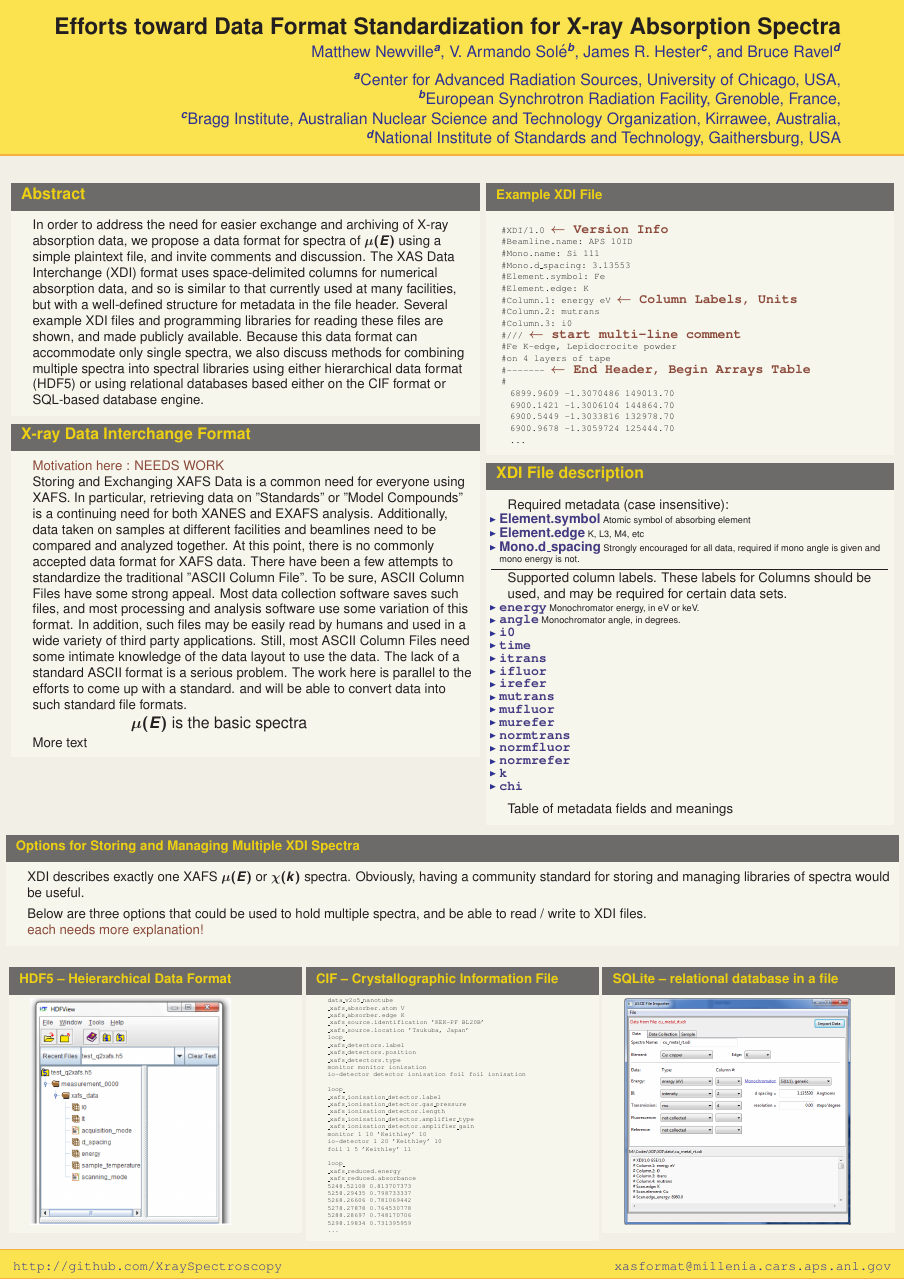
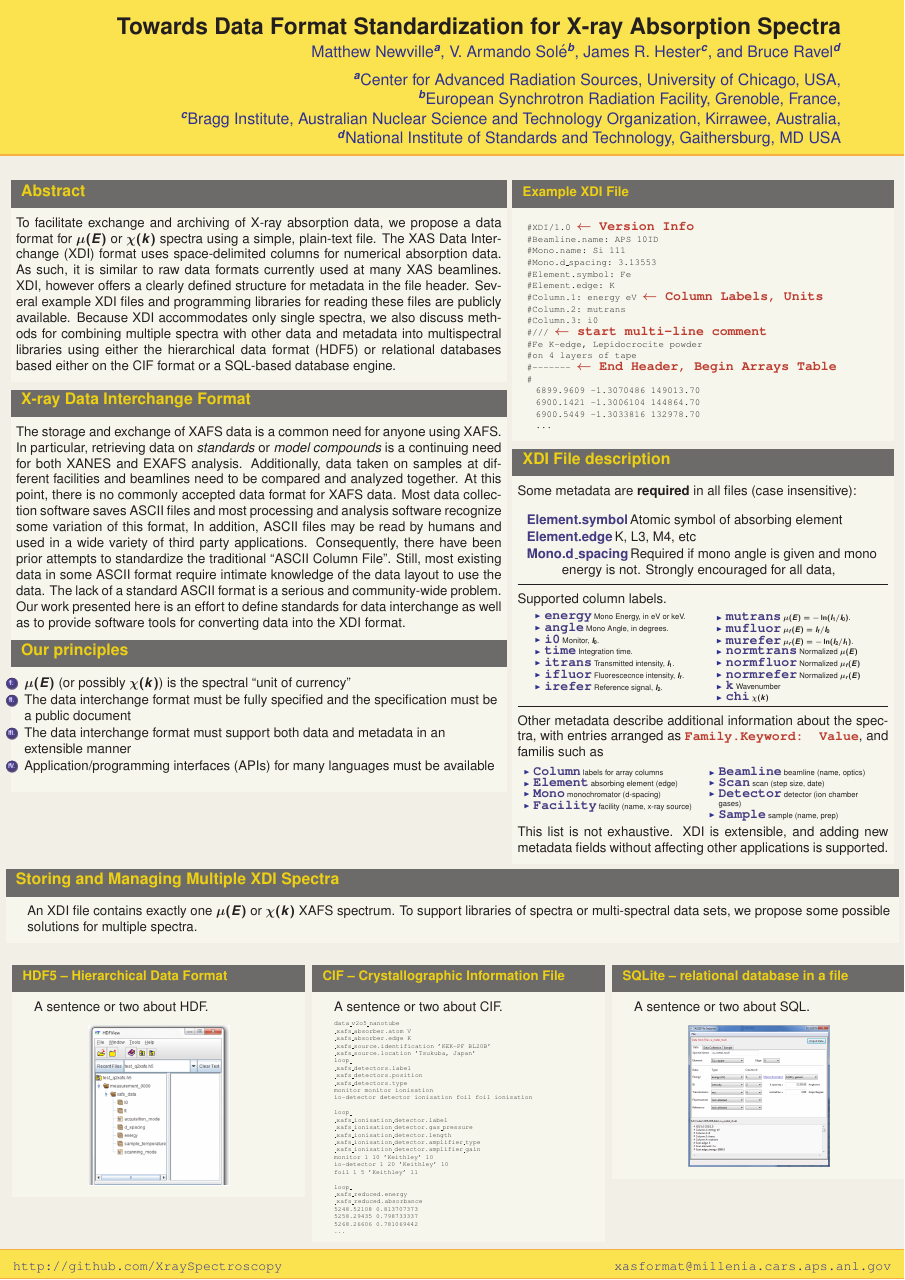
Before and after one commit to XraySpectroscopy/XAS-Data-Interchange, a LaTeX poster (doc/Poster_XAFS15/XDI_Poster.tex, which reads doc/Poster_XAFS15/beamerthemeXDI.sty): the whole page. Compiled offline with pdfLaTeX.

Commit message:
Bruce's additions, more on Families of metadata

```diff
--- a/doc/Poster_XAFS15/XDI_Poster.tex
+++ b/doc/Poster_XAFS15/XDI_Poster.tex
@@ -1,5 +1,6 @@
 \documentclass[final]{beamer}
 \usepackage{grffile}
+\usepackage{ragged2e}
 \mode<presentation> {
 \usetheme{XDI}
 \setbeamercovered{transparent}
@@ -11,7 +12,7 @@
 \boldmath
 \usepackage[english]{babel}
 \usepackage[latin1]{inputenc}
-\definecolor{Red}{rgb}{0.5,0,0}
+\definecolor{Red}{rgb}{0.75,0,0}
 \definecolor{Blue}{rgb}{0,0,0.75}
 \newcommand{\Color}[2]{{\textcolor{#1}{#2}}}
 \newcommand{\Red}[1]{{\Color{Red}{#1}}}
@@ -24,45 +25,48 @@
 \usepackage[orientation=portrait,size=a0,scale=1.4]{beamerposter}
 \graphicspath{{images/}}
 
-\title[XAFS Data Formats Poster]{Efforts toward Data Format Standardization for X-ray Absorption Spectra}
+\title[XAFS Data Formats Poster]{Towards Data Format Standardization for X-ray Absorption Spectra}
 \author[Newville, Sol\'e, Ravel, and Hester]{
 Matthew Newville${}^{a}$, V. Armando  Sol\'e${}^{b}$,  James R. Hester${}^{c}$, and Bruce Ravel${}^{d}$}
 \institute[]{
-  ${}^{a}$Center for Advanced Radiation Sources, University of  Chicago, USA, \par
+  ${}^{a}$Center for Advanced Radiation Sources, University of Chicago, USA, \par
   ${}^{b}$European Synchrotron Radiation Facility, Grenoble, France, \par
   ${}^{c}$Bragg Institute, Australian Nuclear Science and Technology Organization, Kirrawee, Australia, \par
-  ${}^{d}$National Institute  of Standards and Technology, Gaithersburg,
-  USA
+  ${}^{d}$National Institute  of Standards and Technology, Gaithersburg, MD USA
 }
 
   \date{23-July-2012}
 
   \begin{document}
   \begin{frame}{}
-    \vspace{2mm}
+%    \vspace{2mm}
     \begin{columns}[t]
-      \begin{column}{.52\linewidth}
+      \begin{column}{.55\linewidth}
         \begin{block}{\large Abstract}
+          \justifying
 
-          In order to address the need for easier exchange and archiving of
-          X-ray absorption data, we propose a data format for spectra of
-          $\mu(E)$ using a simple plaintext file, and invite comments and
-          discussion. The XAS Data Interchange (XDI) format uses
-          space-delimited columns for numerical absorption data, and so is
-          similar to that currently used at many facilities, but with a
-          well-defined structure for metadata in the file header.  Several
-          example XDI files and programming libraries for reading these
-          files are shown, and made publicly available.  Because this data
-          format can accommodate only single spectra, we also discuss
-          methods for combining multiple spectra into spectral libraries
-          using either hierarchical data format (HDF5) or using relational
-          databases based either on the CIF format or SQL-based database
-          engine.
+          To facilitate exchange and archiving of X-ray absorption
+          data, we propose a data format for $\mu(E)$ or $\chi(k)$
+          spectra using a simple, plain-text file. The XAS Data
+          Interchange (XDI) format uses space-delimited columns for
+          numerical absorption data.  As such, it is similar to raw
+          data formats currently used at many XAS beamlines.  XDI,
+          however offers a clearly defined structure for metadata in
+          the file header.  Several example XDI files and programming
+          libraries for reading these files are publicly available.
+          Because XDI accommodates only single spectra, we also
+          discuss methods for combining multiple spectra with other
+          data and metadata into multispectral libraries using either
+          the hierarchical data format (HDF5) or relational databases
+          based either on the CIF format or a SQL-based database engine.
 
         \end{block}
 
         \vspace{2mm}
 
         \begin{block}{\large X-ray Data Interchange Format}
+          \justifying
 
-          {\Red{Motivation here :   NEEDS WORK}}
+          The storage and exchange of XAFS data is a common need for
+          anyone using XAFS.  In particular, retrieving data on
+          \textit{standards} or \textit{model compounds} is a
@@ -69,35 +77,35 @@ Matthew Newville${}^{a}$, V. Armando  Sol\'e${}^{b}$,  James R. Hester${}^{c}$,
+          XAFS data.  Most data collection software saves ASCII files
+          and most processing and analysis software recognize some
+          variation of this format, In addition, ASCII files may be
+          read by humans and used in a wide variety of third party
+          applications.  Consequently, there have been prior attempts
+          to standardize the traditional ``ASCII Column File''.
+          Still, most existing data in some ASCII format require
+          intimate knowledge of the data layout to use the data.  The
+          lack of a standard ASCII format is a serious and
+          community-wide problem.  Our work presented here is an
+          effort to define standards for data interchange as well as
+          to provide software tools for converting data into the XDI
+          format.
 
 
-          Storing and Exchanging XAFS Data is a common need for everyone
-          using XAFS.  In particular, retrieving data on ''Standards'' or
-          ''Model Compounds'' is a continuing need for both XANES and EXAFS
-          analysis.  Additionally, data taken on samples at different
-          facilities and beamlines need to be compared and analyzed together.
-          At this point, there is no commonly accepted data format for XAFS
-          data.  There have been a few attempts to standardize the
-          traditional "ASCII Column File".  To be sure, ASCII Column Files
-          have some strong appeal. Most data collection software saves such
-          files, and most processing and analysis software use some variation
-          of this format.  In addition, such files may be easily read by
-          humans and used in a wide variety of third party
-          applications. Still, most ASCII Column Files need some intimate
-          knowledge of the data layout to use the data.  The lack of a
-          standard ASCII format is a serious problem. The work here is
-          parallel to the efforts to come up with a standard. and will be
-          able to convert data into such standard file formats.
+          \vspace{4mm}
 
-
-          \begin{center}
-            \begin{minipage}[t]{0.5\linewidth}
-              \large $\mu(E)$ is the basic spectra
-            \end{minipage}
-          \end{center}
-
-          More text
-
+          \begin{block}{\large Our principles}
+            \begin{enumerate}[I.] \normalsize
+            \item $\mu(E)$ (or possibly $\chi(k)$) is the spectral ``unit of currency''
+            \item The data interchange format must be fully specified
+              and the specification must be a public document
+            \item The data interchange format must support both data and
+              metadata in an extensible manner
+            \item Application/programming interfaces (APIs) for many
+              languages must be available
+            \end{enumerate}
+          \end{block}
         \end{block}
       \end{column}
-      \begin{column}{.45\linewidth}
+
+      \begin{column}{.42\linewidth}
         \begin{block}{Example XDI File}
           \begin{center}
             \begin{minipage}[t]{0.95\linewidth}
@@ -122,7 +130,6 @@ Matthew Newville${}^{a}$, V. Armando  Sol\'e${}^{b}$,  James R. Hester${}^{c}$,
                   \hspace{3mm} 6899.9609 -1.3070486 149013.70\par
                   \hspace{3mm} 6900.1421 -1.3006104 144864.70\par
                   \hspace{3mm} 6900.5449 -1.3033816 132978.70\par
-                  \hspace{3mm} 6900.9678 -1.3059724 125444.70\par
                   \hspace{3mm} \ldots\par
                 }
               \end{alltt}
@@ -133,12 +140,9 @@ Matthew Newville${}^{a}$, V. Armando  Sol\'e${}^{b}$,  James R. Hester${}^{c}$,
         \vspace{2mm}
         \begin{block}{\large XDI File description}
 
+          \justifying
+          Some metadata are \textbf{required} in all files (case insensitive):
 
-         Required metadata (case insensitive):
-
-          \begin{itemize}
-            \item {\Blue{Element.symbol}}  Atomic symbol of absorbing element
-            \item {\Blue{Element.edge}}    K, L3, M4, etc
-            \item {\Blue{Mono.d\_spacing}}  Strongly encouraged for all data,
-              required if mono angle is given and mono energy is not.
-          \end{itemize}
+         \begin{center}
+           \begin{minipage}[t]{0.95\linewidth}
+             \begin{description}[Mono]
@@ -145,69 +153,125 @@ Matthew Newville${}^{a}$, V. Armando  Sol\'e${}^{b}$,  James R. Hester${}^{c}$,
+             \end{description}
+           \end{minipage}
+         \end{center}
 
          \vspace{3mm}
 
           \hrule
 
+          \vspace{3mm} {\ }
+
+          Supported column labels.
+
+         \begin{columns}[T]
+           \begin{column}{0.06\linewidth}
+           \end{column}
+           \begin{column}{0.41\linewidth}
+             \begin{itemize}
+             \item {\Blue{\tt{energy}}}  Mono Energy, in eV or keV.
+             \item {\Blue{\tt{angle}}}   Mono Angle, in degrees.
+             \item {\Blue{\tt{i0}}}      Monitor, $I_0$.
+             \item {\Blue{\tt{time}}}    Integration time.
+             \item {\Blue{\tt{itrans}}}  Transmitted intensity, $I_1$.
+             \item {\Blue{\tt{ifluor}}}  Fluorescecnce intensity, $I_f$.
+             \item {\Blue{\tt{irefer}}}  Reference signal, $I_2$.
+             \end{itemize}
+           \end{column}
+           \begin{column}{0.06\linewidth}
+           \end{column}
+           \begin{column}{0.41\linewidth}
+               \begin{itemize}
+               \item {\Blue{\tt{mutrans}}}   $\mu(E) = -\ln(I_1/I_0)$.
+               \item {\Blue{\tt{mufluor}}}   $\mu_f(E) = I_f/I_0$
+               \item {\Blue{\tt{murefer}}}   $\mu_r(E) = -\ln(I_2/I_1)$.
+               \item {\Blue{\tt{normtrans}}} Normalized $\mu(E)$
+               \item {\Blue{\tt{normfluor}}} Normalized $\mu_f(E)$
+               \item {\Blue{\tt{normrefer}}} Normalized $\mu_r(E)$
+               \item {\Blue{\tt{k}}}         Wavenumber
+               \item {\Blue{\tt{chi}}}       $\chi(k)$
+               \end{itemize}
+           \end{column}
+           \begin{column}{0.06\linewidth}
+           \end{column}
+         \end{columns}
+
          \vspace{3mm}
 
-          Supported column labels.  These labels for Columns should
-         be used, and may be required for certain data sets.
+         \hrule
 
+         \vspace{3mm} {\ }
+
+         \justifying
+         Other metadata describe additional information about the spectra, with
+         entries arranged as {\BoldRed{\tt{Family.Keyword:  Value}}}, and
+         familis such as
+
+         \begin{columns}[T]
+           \begin{column}{0.03\linewidth}
+           \end{column}
+           \begin{column}{0.46\linewidth}
              \begin{itemize}
-         \item {\Blue{\tt{energy}}}  Monochromator energy, in eV or keV.
-         \item {\Blue{\tt{angle}}}   Monochromator angle, in degrees.
-         \item {\Blue{\tt{i0}}}
-         \item {\Blue{\tt{time}}}
-         \item {\Blue{\tt{itrans}}}
-         \item {\Blue{\tt{ifluor}}}
-         \item {\Blue{\tt{irefer}}}
-         \item {\Blue{\tt{mutrans}}}
-         \item {\Blue{\tt{mufluor}}}
-         \item {\Blue{\tt{murefer}}}
-         \item {\Blue{\tt{normtrans}}}
-         \item {\Blue{\tt{normfluor}}}
-         \item {\Blue{\tt{normrefer}}}
-         \item {\Blue{\tt{k}}}
-         \item {\Blue{\tt{chi}}}
+             \item {\Blue{\tt{Column}}}   labels for array columns
+             \item {\Blue{\tt{Element}}}  absorbing element (edge)
+             \item {\Blue{\tt{Mono}}}     monochromator (d-spacing)
+             \item {\Blue{\tt{Facility}}} facility  (name, x-ray source)
+           \end{itemize}
+           \end{column}
+           \begin{column}{0.02\linewidth}
+           \end{column}
+           \begin{column}{0.46\linewidth}
+             \begin{itemize}
+             \item {\Blue{\tt{Beamline}}} beamline  (name, optics)
+             \item {\Blue{\tt{Scan}}}     scan  (step size, date)
+             \item {\Blue{\tt{Detector}}} detector (ion chamber gases)
+             \item {\Blue{\tt{Sample}}}   sample (name, prep)
            \end{itemize}
 
-          \vspace{6mm}
+           \end{column}
+           \begin{column}{0.03\linewidth}
+           \end{column}
 
-          Table of metadata fields and meanings
- % ;
+         \end{columns}
+
+         \hspace{3mm}
+
+         This list is not exhaustive.  XDI is extensible, and adding new
+         metadata fields without affecting other applications is supported.
+
 
        \end{block}
      \end{column}
    \end{columns}
-    \vfill
 
-    \begin{block}{Options for Storing and Managing Multiple XDI Spectra}
+   \begin{block}{\large Storing and Managing Multiple XDI Spectra}
 
-      XDI describes exactly one XAFS $\mu(E)$ or $\chi(k)$ spectra.
-      Obviously, having a community standard for storing and managing
-      libraries of spectra would be useful.
-
-      \vspace{5mm}
-
-      Below are three options that could be used to hold multiple spectra,
-      and be able to read / write to XDI files.
-
-      {\Red{ each needs more explanation!}}
+     An XDI file contains exactly one $\mu(E)$ or $\chi(k)$ XAFS
+     spectrum.  To support libraries of spectra or multi-spectral data
+     sets, we propose some possible solutions for multiple spectra.
 
    \end{block}
 
     \begin{columns}[t]
+      \begin{column}{.01\linewidth}
+      \end{column}
       \begin{column}{.32\linewidth}
-        \begin{block}{HDF5 -- Heierarchical Data Format}
+        \begin{block}{HDF5 -- Hierarchical Data Format}
+          A sentence or two about HDF.
 
-        {\centering
-          \includegraphics[height=0.8\linewidth]{hdf5.png}
-        }
+         \vspace{9mm}
 
+         \begin{center}
+           \includegraphics[width=0.5\linewidth]{hdf5.png}
+         \end{center}
 
         \end{block}
       \end{column}
+      \begin{column}{.01\linewidth}
+      \end{column}
       \begin{column}{.32\linewidth}
         \begin{block}{CIF -- Crystallographic Information File}
+          A sentence or two about CIF.
+
+         \vspace{9mm}
 
           {\centering \begin{minipage}{0.8\linewidth}
               \begin{alltt}
@@ -240,22 +304,24 @@ Matthew Newville${}^{a}$, V. Armando  Sol\'e${}^{b}$,  James R. Hester${}^{c}$,
                   5248.52108 0.813707373\par
                   5258.29435 0.798733337\par
                   5268.26606 0.781069442\par
-                  5278.27878 0.764530778\par
-                  5288.28697 0.748170706\par
-                  5298.19834 0.731395959\par
                   \ldots\par
                 }
               \end{alltt}
               \end{minipage} }
         \end{block}
       \end{column}
+      \begin{column}{.01\linewidth}
+      \end{column}
 
       \begin{column}{.32\linewidth}
         \begin{block}{SQLite -- relational database in a file}
+          A sentence or two about SQL.
 
-        {\centering
-        \includegraphics[height=0.8\linewidth]{sqlite.png}
-      }
+         \vspace{9mm}
+
+         \begin{center}
+           \includegraphics[width=0.5\linewidth]{sqlite.png}
+         \end{center}
         \end{block}
       \end{column}
 
--- a/doc/Poster_XAFS15/beamerthemeXDI.sty
+++ b/doc/Poster_XAFS15/beamerthemeXDI.sty
@@ -138,11 +138,11 @@
 
 % adapt height of itemize rectangles
 \setbeamertemplate{itemize items}[triangle]
-\setbeamertemplate{itemize item}{\raisebox{0.12ex}{$\blacktriangleright$}\hskip0.1em}
-\setbeamertemplate{itemize subitem}{\raisebox{0.12ex}{$\triangleright$}\hskip0.1em}
+\setbeamertemplate{itemize item}{\raisebox{0.12ex}{\hskip5.0em$\blacktriangleright$}\hskip0.2em}
+\setbeamertemplate{itemize subitem}{\raisebox{0.12ex}{$\triangleright$}\hskip0.2em}
 % or define your own template using \defbeamertemplate{itemize item}, see beameruserguide.pdf
 
 % equal font sizes for all levels
-\setbeamerfont{itemize/enumerate body}{size=\footnotesize}
-\setbeamerfont{itemize/enumerate subbody}{size=\footnotesize}
-\setbeamerfont{itemize/enumerate subsubbody}{size=\footnotesize}
+\setbeamerfont{itemize/enumerate body}{size=\scriptsize}
+\setbeamerfont{itemize/enumerate subbody}{size=\tiny}
+\setbeamerfont{itemize/enumerate subsubbody}{size=\tiny}
```
Also changed, not shown: doc/Poster_XAFS15/XDI_Poster.tex (8 more changed lines). Lines whose indentation alone changed are shown as unchanged.
